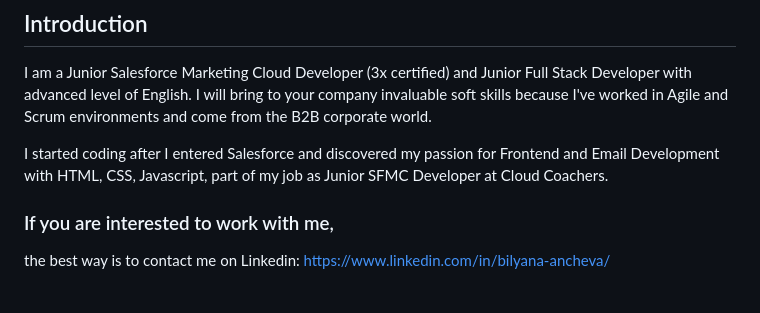
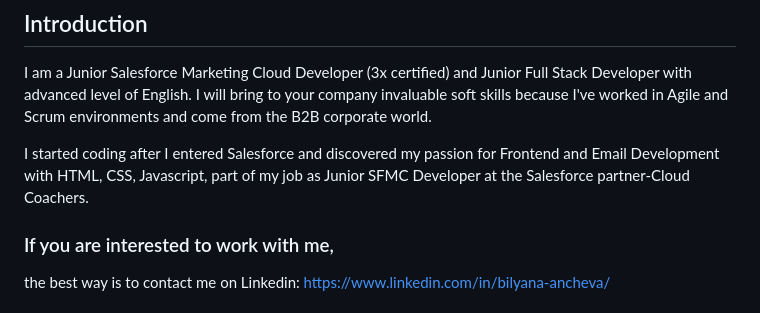
Before and after one commit to ba23-python/bilyanaancheva.github.io, a Markdown page: README.md, the part around the change. Drawn GitHub-style.

```diff
--- a/README.md
+++ b/README.md
@@ -8,7 +8,7 @@ and Junior Full Stack Developer with advanced level of English.
 I will bring to your company invaluable soft skills because I've worked in Agile and Scrum environments and come from the B2B corporate world.
 
 I started coding after I entered Salesforce and discovered my passion for Frontend and Email Development with HTML, CSS, Javascript,
-part of my job as Junior SFMC Developer at Cloud Coachers.
+part of my job as Junior SFMC Developer at the Salesforce partner-Cloud Coachers.
 
 ### If you are interested to work with me,
 the best way is to contact me on Linkedin: https://www.linkedin.com/in/bilyana-ancheva/
```
